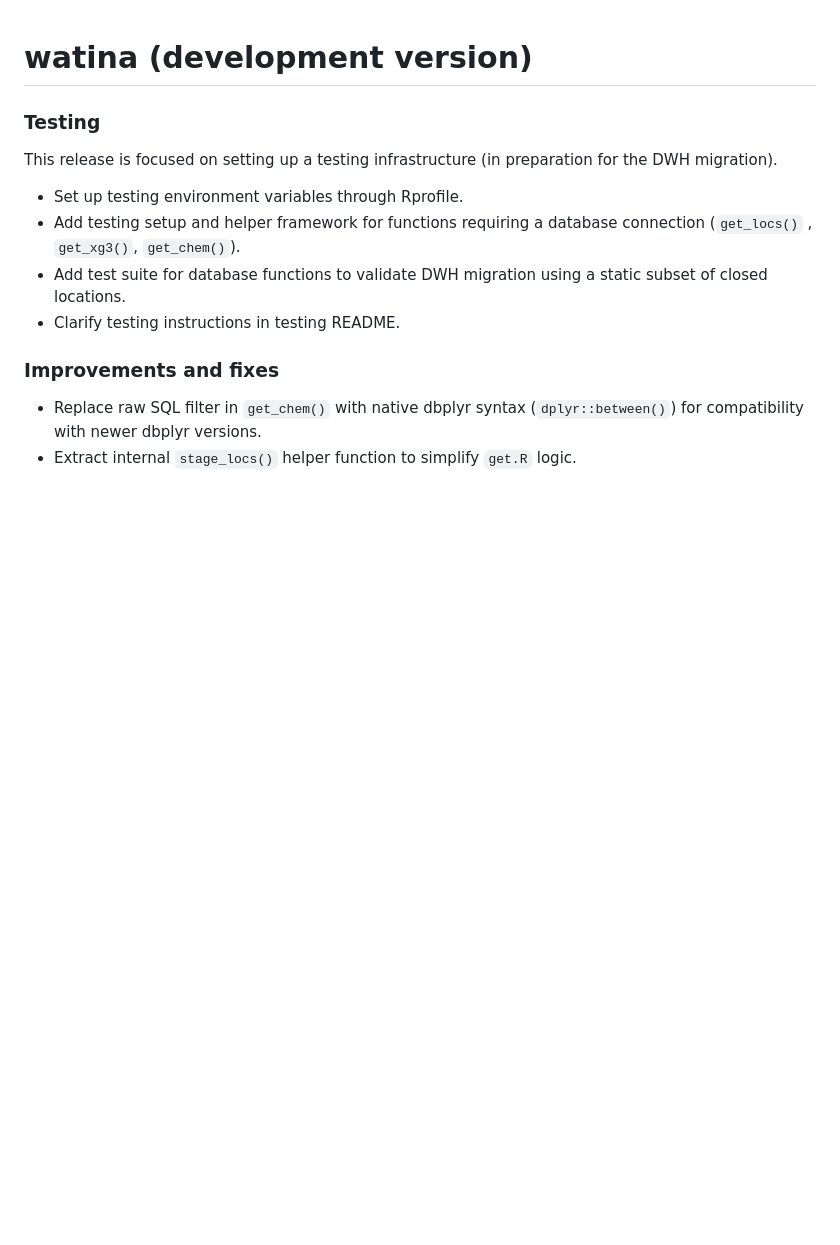
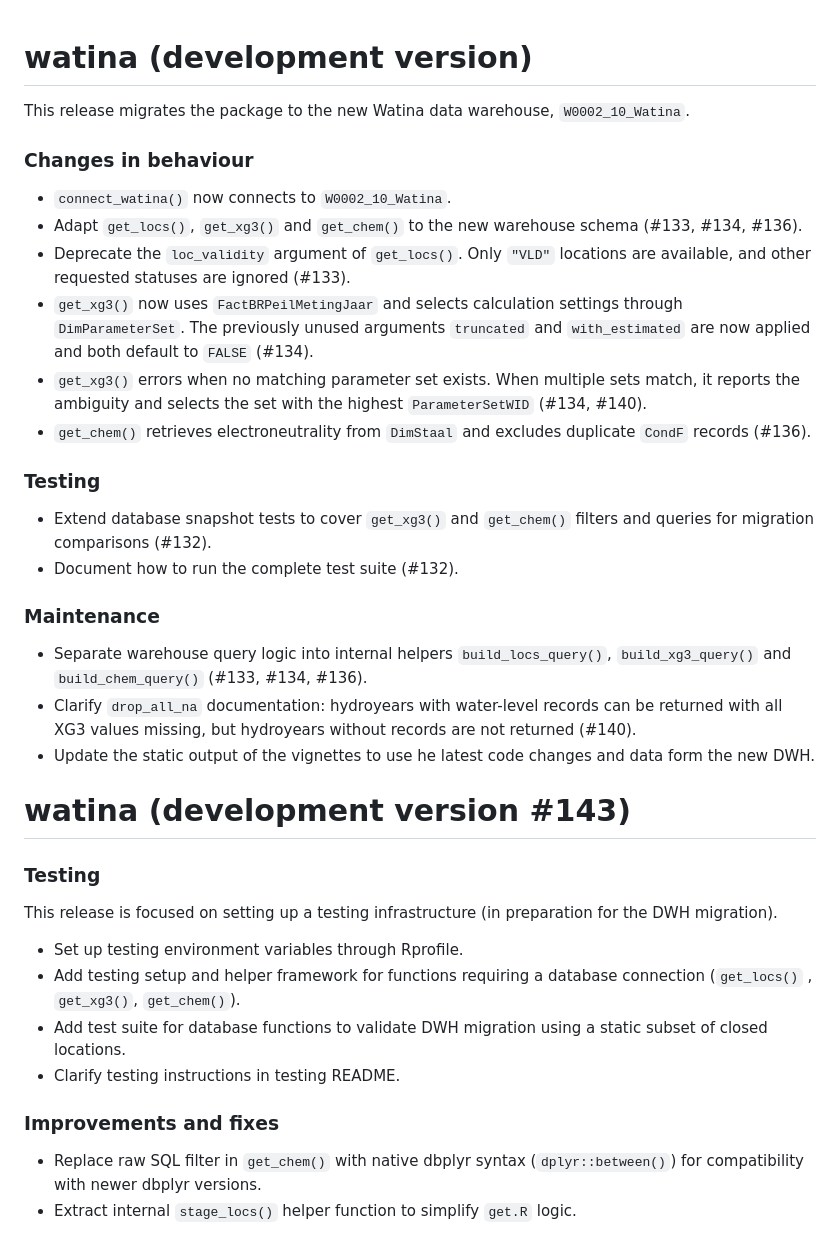
Before and after one commit to inbo/watina, a Markdown page: NEWS.md, the part around the change. Drawn GitHub-style; blank space fills up the shorter version.

Commit message:
docs(NEWS.md): add DWH migration release

```diff
--- a/NEWS.md
+++ b/NEWS.md
@@ -1,4 +1,28 @@
 # watina (development version)
+
+This release migrates the package to the new Watina data warehouse, `W0002_10_Watina`.
+
+### Changes in behaviour
+
+- `connect_watina()` now connects to `W0002_10_Watina`.
+- Adapt `get_locs()`, `get_xg3()` and `get_chem()` to the new warehouse schema (#133, #134, #136).
+- Deprecate the `loc_validity` argument of `get_locs()`. Only `"VLD"` locations are available, and other requested statuses are ignored (#133).
+- `get_xg3()` now uses `FactBRPeilMetingJaar` and selects calculation settings through `DimParameterSet`. The previously unused arguments `truncated` and `with_estimated` are now applied and both default to `FALSE` (#134).
+- `get_xg3()` errors when no matching parameter set exists. When multiple sets match, it reports the ambiguity and selects the set with the highest `ParameterSetWID` (#134, #140).
+- `get_chem()` retrieves electroneutrality from `DimStaal` and excludes duplicate `CondF` records (#136).
+
+### Testing
+
+- Extend database snapshot tests to cover `get_xg3()` and `get_chem()` filters and queries for migration comparisons (#132).
+- Document how to run the complete test suite (#132).
+
+### Maintenance
+
+- Separate warehouse query logic into internal helpers `build_locs_query()`, `build_xg3_query()` and `build_chem_query()` (#133, #134, #136).
+- Clarify `drop_all_na` documentation: hydroyears with water-level records can be returned with all XG3 values missing, but hydroyears without records are not returned (#140).
+- Update the static output of the vignettes to use he latest code changes and data form the new DWH.
+
+# watina (development version #143)
 
 ### Testing
 
```
